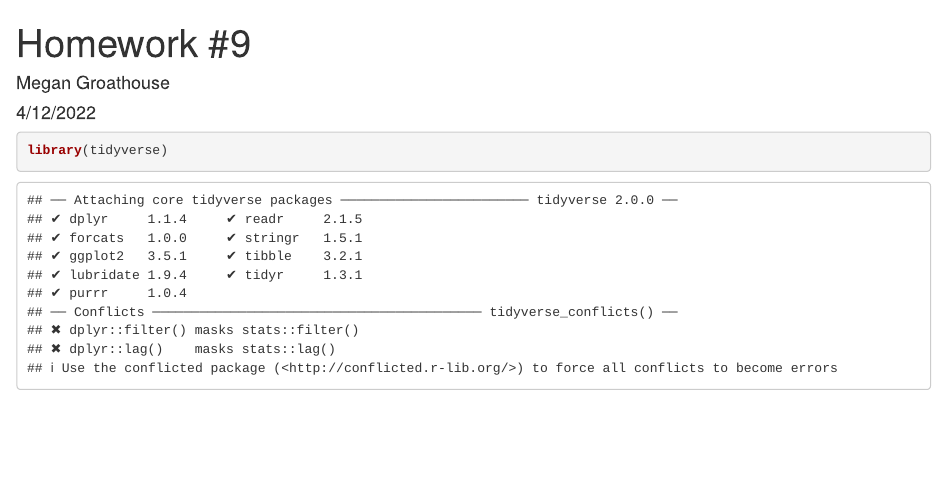
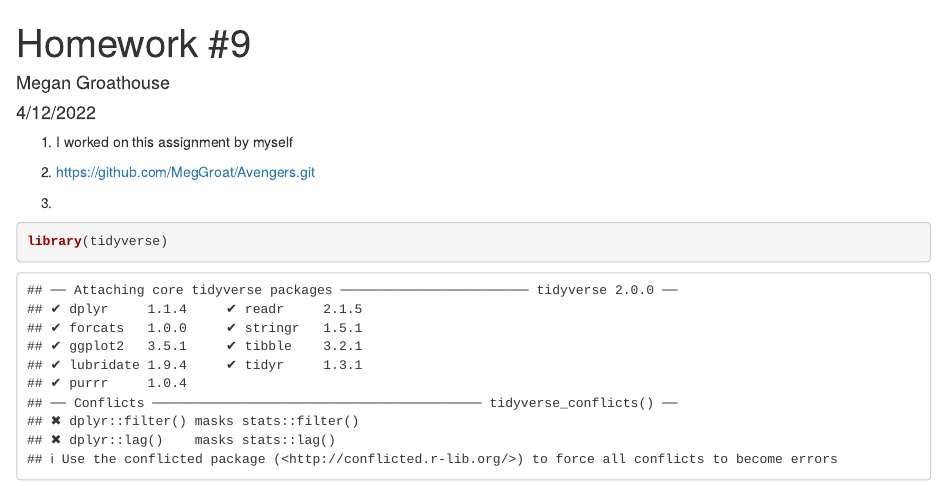
Before and after one commit to MegGroat/Avengers, an R Markdown document (Homework9.Rmd): the page in a window 1100 px wide, from its top. Rendered offline with R 4.5, knitr and Pandoc, with nearby package versions; some code elsewhere in the file could not run offline.

Commit message:
updated text

````diff
--- a/Homework9.Rmd
+++ b/Homework9.Rmd
@@ -4,6 +4,12 @@ author: "Megan Groathouse"
 date: "4/12/2022"
 output: html_document
 ---
+
+1. I worked on this assignment by myself
+2. https://github.com/MegGroat/Avengers.git
+
+
+3.
 
 ```{r}
 library(tidyverse)
````
